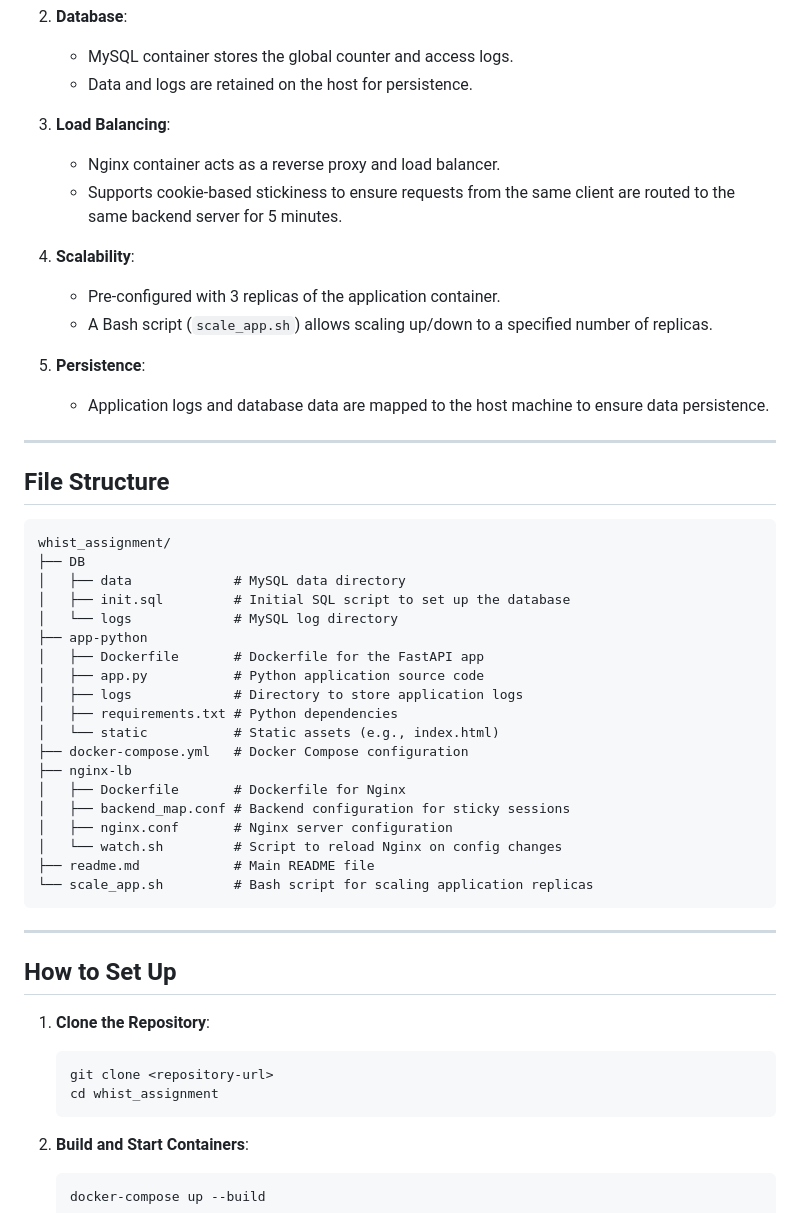
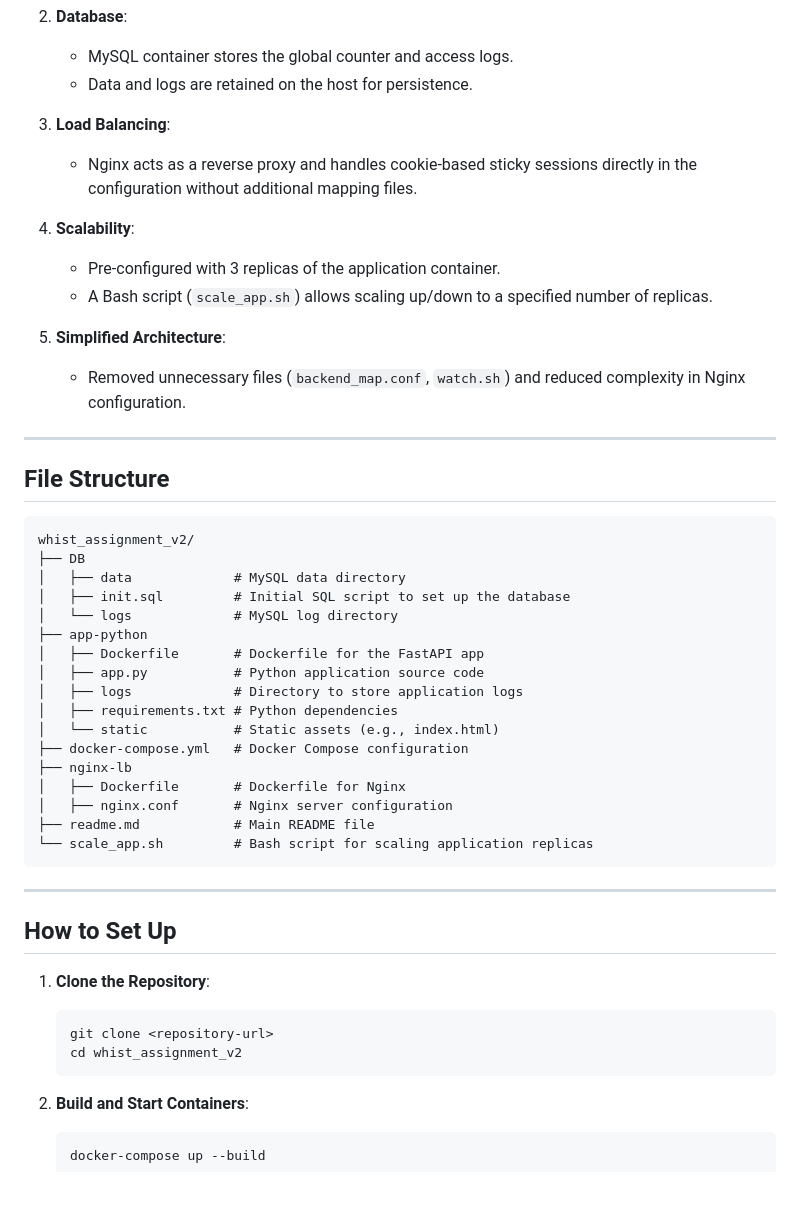
Before and after one commit to barmoshe/fast_api, a Markdown page: readme.md, the part around one of its changes. GitHub-like rendering; blank space fills up the shorter version.

````diff
--- a/readme.md
+++ b/readme.md
@@ -17,21 +18,20 @@ This project demonstrates a containerized web application using **FastAPI**, **M
    - Data and logs are retained on the host for persistence.
 
 3. **Load Balancing**:
-   - Nginx container acts as a reverse proxy and load balancer.
-   - Supports cookie-based stickiness to ensure requests from the same client are routed to the same backend server for 5 minutes.
+   - Nginx acts as a reverse proxy and handles cookie-based sticky sessions directly in the configuration without additional mapping files.
 
 4. **Scalability**:
    - Pre-configured with 3 replicas of the application container.
    - A Bash script (`scale_app.sh`) allows scaling up/down to a specified number of replicas.
 
-5. **Persistence**:
-   - Application logs and database data are mapped to the host machine to ensure data persistence.
+5. **Simplified Architecture**:
+   - Removed unnecessary files (`backend_map.conf`, `watch.sh`) and reduced complexity in Nginx configuration.
 
 ---
 
 ## File Structure
 ```
-whist_assignment/
+whist_assignment_v2/
 ├── DB
 │   ├── data             # MySQL data directory
 │   ├── init.sql         # Initial SQL script to set up the database
@@ -45,9 +45,7 @@ whist_assignment/
 ├── docker-compose.yml   # Docker Compose configuration
 ├── nginx-lb
 │   ├── Dockerfile       # Dockerfile for Nginx
-│   ├── backend_map.conf # Backend configuration for sticky sessions
 │   ├── nginx.conf       # Nginx server configuration
-│   └── watch.sh         # Script to reload Nginx on config changes
 ├── readme.md            # Main README file
 └── scale_app.sh         # Bash script for scaling application replicas
 ```
@@ -59,7 +57,7 @@ whist_assignment/
 1. **Clone the Repository**:
    ```bash
    git clone <repository-url>
-   cd whist_assignment
+   cd whist_assignment_v2
    ```
 
 2. **Build and Start Containers**:
````
Also changed, not shown: other parts of readme.md (+17 -37 lines).
